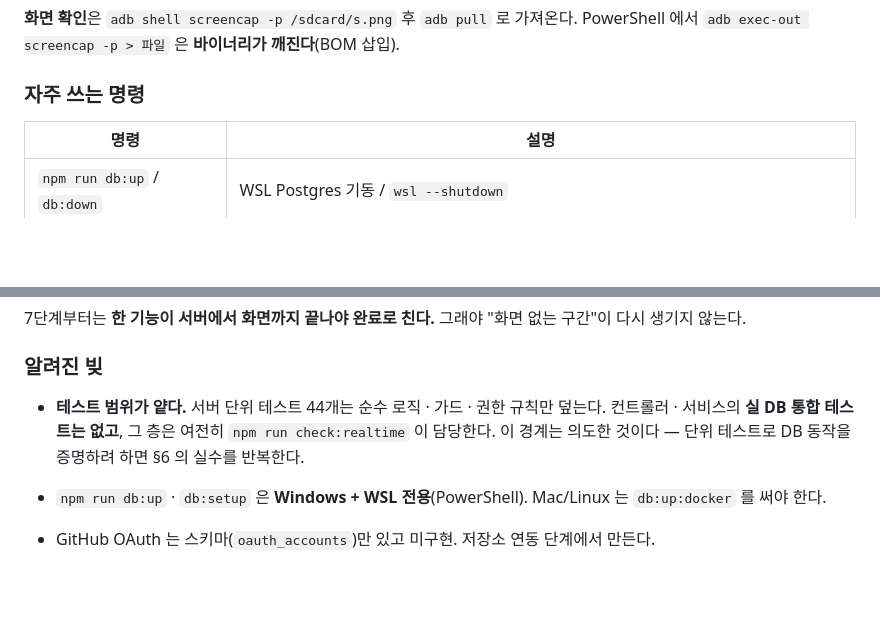
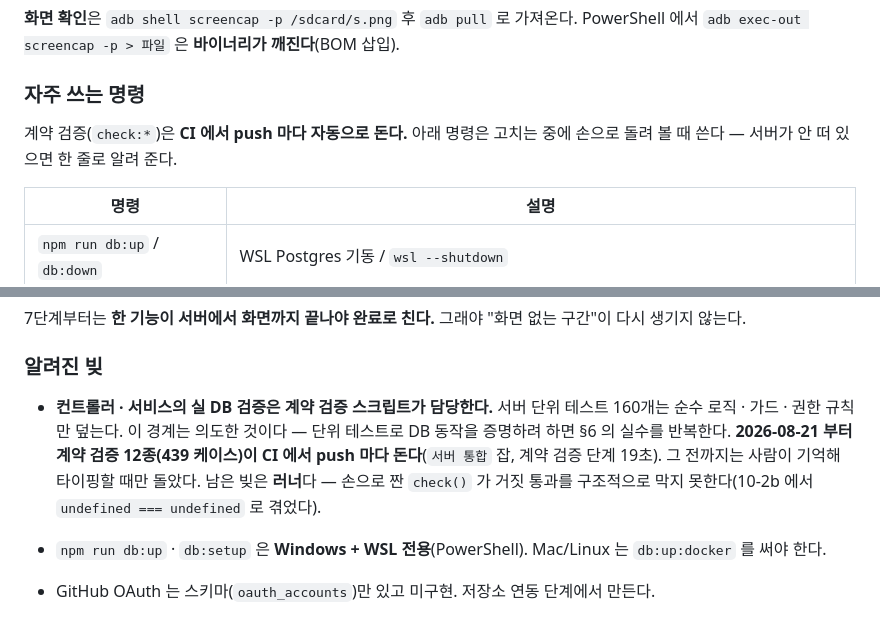
Before and after one commit to dbsrjs/Nexus, a Markdown page: CLAUDE.md, 2 parts joined by grey strips. GitHub-like rendering; blank space fills up the shorter version.

Commit message:
docs: 계약 검증이 CI 에서 돈다는 것을 반영한다
빚 항목의 제목이 사실과 달라졌다. "실 DB 통합 테스트는 없고"가 아니라
계약 검증 스크립트가 그 층을 담당하며, 이제 그것이 사람의 기억이 아니라
CI 에서 돈다.

단위 테스트 수도 44 에서 160 으로 낡아 있었다.

남은 빚은 층이 아니라 러너다. 손으로 짠 check() 는 거짓 통과를
구조적으로 막지 못한다.

```diff
--- a/CLAUDE.md
+++ b/CLAUDE.md
@@ -118,6 +118,9 @@ adb shell monkey -p com.nexus.nexus_app -c android.intent.category.LAUNCHER 1
 PowerShell 에서 `adb exec-out screencap -p > 파일` 은 **바이너리가 깨진다**(BOM 삽입).
 
 ### 자주 쓰는 명령
+
+계약 검증(`check:*`)은 **CI 에서 push 마다 자동으로 돈다.** 아래 명령은 고치는
+중에 손으로 돌려 볼 때 쓴다 — 서버가 안 떠 있으면 한 줄로 알려 준다.
 
 | 명령 | 설명 |
 |---|---|
@@ -1274,7 +1277,7 @@ REST 전제로 짰다가 다시 쓰게 된다. 그래서 **실시간은 앱보
 
 ### 알려진 빚
 
-- **테스트 범위가 얕다.** 서버 단위 테스트 44개는 순수 로직 · 가드 · 권한 규칙만 덮는다. 컨트롤러 · 서비스의 **실 DB 통합 테스트는 없고**, 그 층은 여전히 `npm run check:realtime` 이 담당한다. 이 경계는 의도한 것이다 — 단위 테스트로 DB 동작을 증명하려 하면 §6 의 실수를 반복한다.
+- **컨트롤러 · 서비스의 실 DB 검증은 계약 검증 스크립트가 담당한다.** 서버 단위 테스트 160개는 순수 로직 · 가드 · 권한 규칙만 덮는다. 이 경계는 의도한 것이다 — 단위 테스트로 DB 동작을 증명하려 하면 §6 의 실수를 반복한다. **2026-08-21 부터 계약 검증 12종(439 케이스)이 CI 에서 push 마다 돈다**(`서버 통합` 잡, 계약 검증 단계 19초). 그 전까지는 사람이 기억해 타이핑할 때만 돌았다. 남은 빚은 **러너**다 — 손으로 짠 `check()` 가 거짓 통과를 구조적으로 막지 못한다(10-2b 에서 `undefined === undefined` 로 겪었다).
 - `npm run db:up` · `db:setup` 은 **Windows + WSL 전용**(PowerShell). Mac/Linux 는 `db:up:docker` 를 써야 한다.
 - GitHub OAuth 는 스키마(`oauth_accounts`)만 있고 미구현. 저장소 연동 단계에서 만든다.
 - **`updateMemberRole` 의 `rooms:invalidate`(`member.role`)는 자동 검증되지 않는다.** 두 번째 admin 계정과 역할 왕복이 필요해 `check:realtime` 에서 뺐다. 코드 리뷰로만 확인.
```
